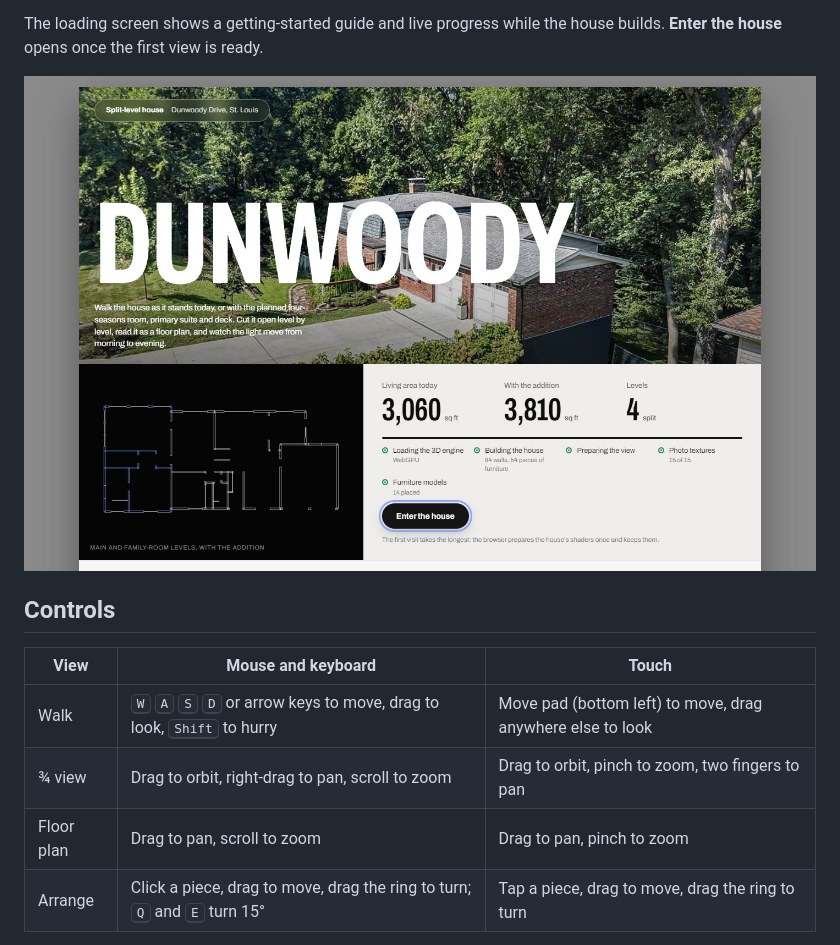
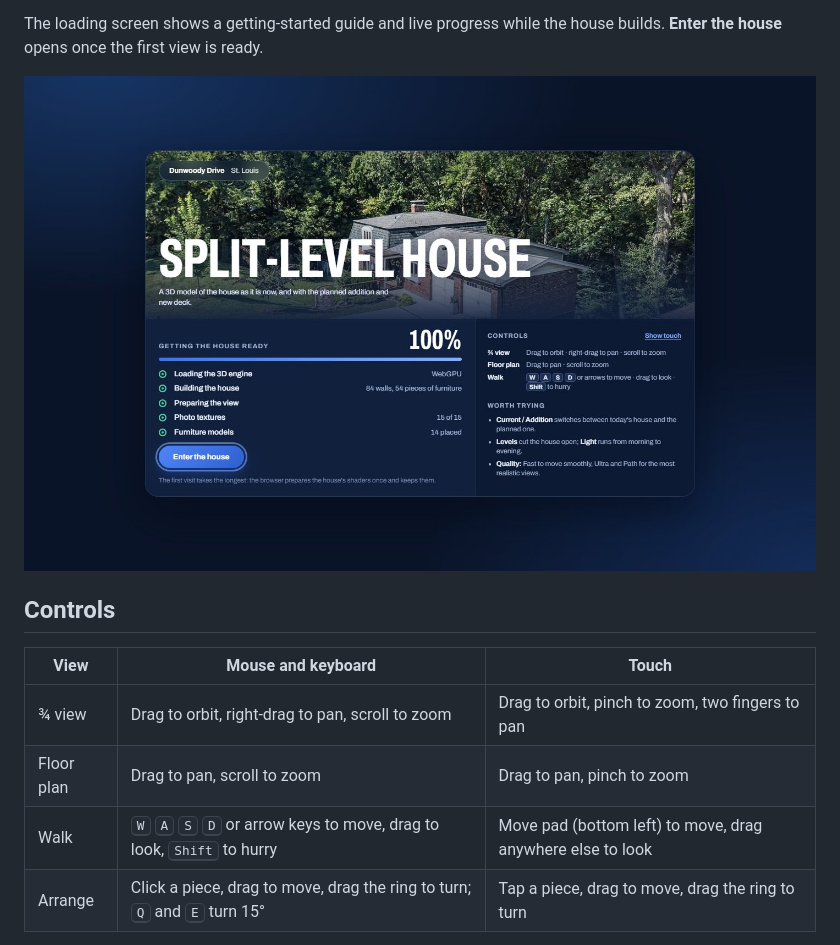
Before and after one commit to chikeorjih/split-level-house-app, a Markdown page: README.md, the part around the change. Drawn GitHub-style; pictures changed too: docs/images/loading-guide.jpg.

```diff
--- a/README.md
+++ b/README.md
@@ -37,9 +37,9 @@ The loading screen shows a getting-started guide and live progress while the hou
 
 | View | Mouse and keyboard | Touch |
 |---|---|---|
-| Walk | <kbd>W</kbd> <kbd>A</kbd> <kbd>S</kbd> <kbd>D</kbd> or arrow keys to move, drag to look, <kbd>Shift</kbd> to hurry | Move pad (bottom left) to move, drag anywhere else to look |
 | ¾ view | Drag to orbit, right-drag to pan, scroll to zoom | Drag to orbit, pinch to zoom, two fingers to pan |
 | Floor plan | Drag to pan, scroll to zoom | Drag to pan, pinch to zoom |
+| Walk | <kbd>W</kbd> <kbd>A</kbd> <kbd>S</kbd> <kbd>D</kbd> or arrow keys to move, drag to look, <kbd>Shift</kbd> to hurry | Move pad (bottom left) to move, drag anywhere else to look |
 | Arrange | Click a piece, drag to move, drag the ring to turn; <kbd>Q</kbd> and <kbd>E</kbd> turn 15° | Tap a piece, drag to move, drag the ring to turn |
 
 On a phone the panels live in a bottom sheet with four tabs: **Levels**, **Show**, **Tools** and **Look** (light and quality). Tap a tab to open it and again to close it.
```
Also changed, not shown: docs/CONTEXT.md (+3 -0 lines), 4 other files.
